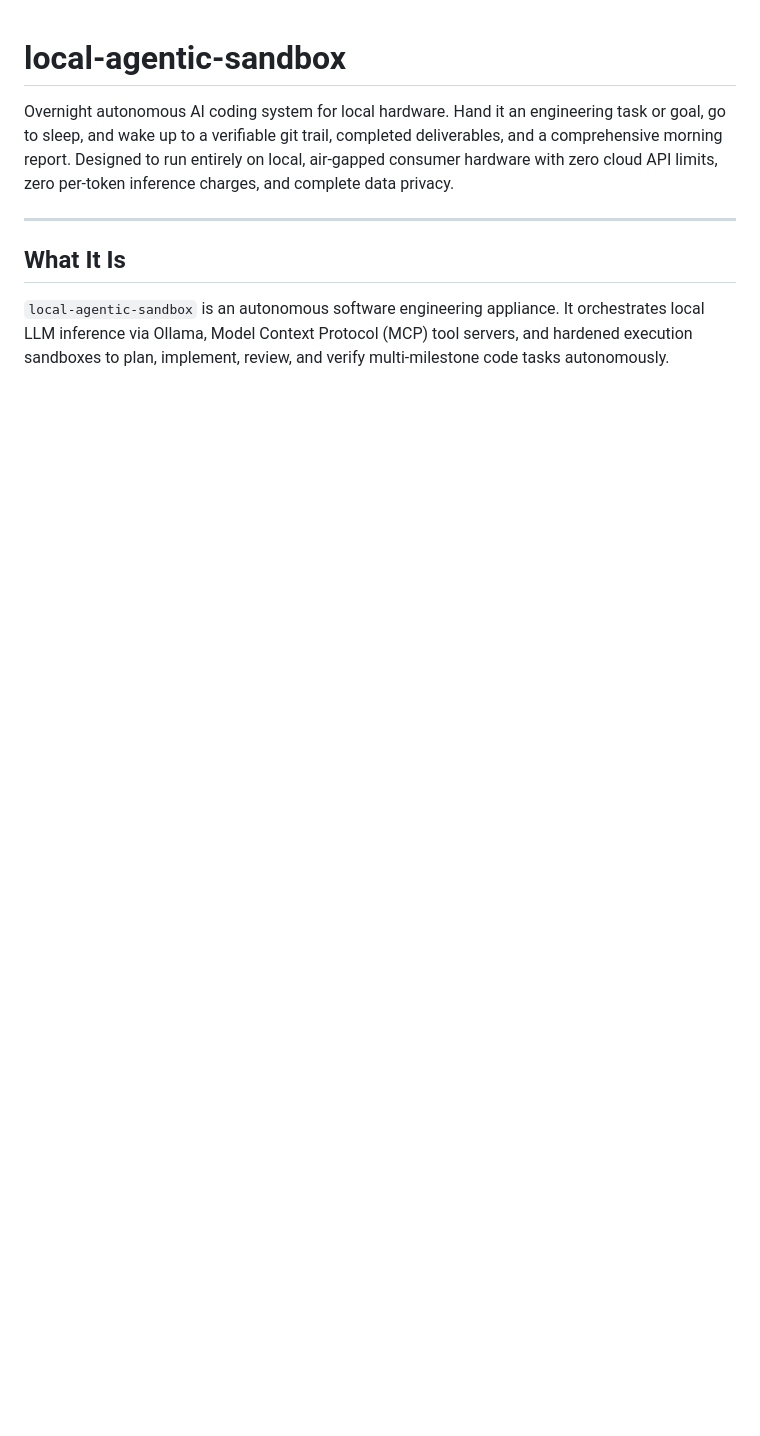
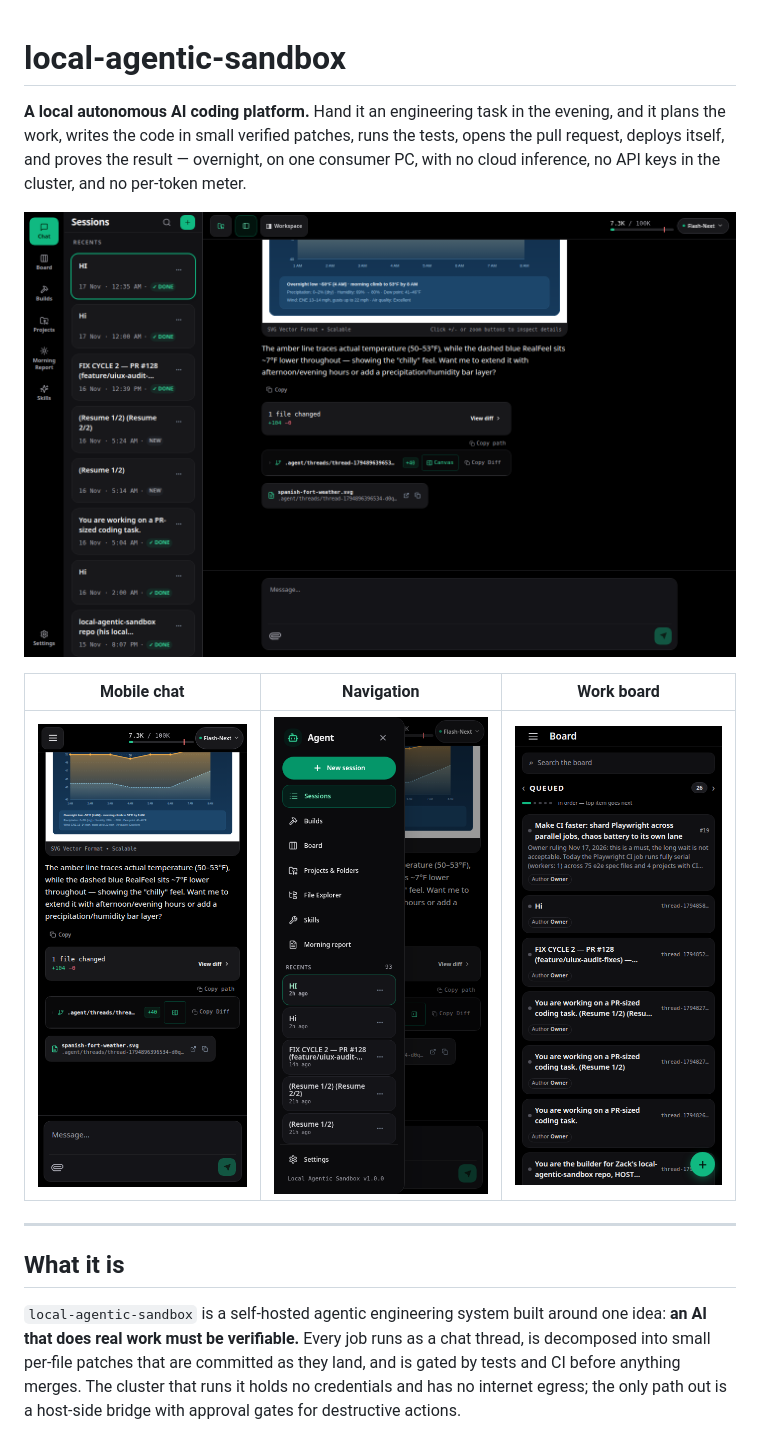
Before and after one commit to ZackMcColgan/local-agentic-sandbox, a Markdown page: README.md, the part around one of its changes. Rendered like a GitHub page; pictures changed too: docs/images/ui-desktop.png (added), docs/images/ui-mobile-board.png (added), docs/images/ui-mobile-chat.png (added); blank space fills up the shorter version.

Commit message:
docs: assemble release README and copy UI/trace screenshots

```diff
--- a/README.md
+++ b/README.md
@@ -1,10 +1,16 @@
 # local-agentic-sandbox
 
-Overnight autonomous AI coding system for local hardware. Hand it an engineering task or goal, go to sleep, and wake up to a verifiable git trail, completed deliverables, and a comprehensive morning report. Designed to run entirely on local, air-gapped consumer hardware with zero cloud API limits, zero per-token inference charges, and complete data privacy.
+**A local autonomous AI coding platform.** Hand it an engineering task in the evening, and it plans the work, writes the code in small verified patches, runs the tests, opens the pull request, deploys itself, and proves the result — overnight, on one consumer PC, with no cloud inference, no API keys in the cluster, and no per-token meter.
+
+![Web UI on desktop](docs/images/ui-desktop.png)
+
+| Mobile chat | Navigation | Work board |
+| :---: | :---: | :---: |
+| ![Mobile chat](docs/images/ui-mobile-chat.png) | ![Mobile drawer](docs/images/ui-mobile-drawer.png) | ![Work board](docs/images/ui-mobile-board.png) |
 
 ---
 
-## What It Is
+## What it is
 
-`local-agentic-sandbox` is an autonomous software engineering appliance. It orchestrates local LLM inference via Ollama, Model Context Protocol (MCP) tool servers, and hardened execution sandboxes to plan, implement, review, and verify multi-milestone code tasks autonomously.
+`local-agentic-sandbox` is a self-hosted agentic engineering system built around one idea: **an AI that does real work must be verifiable.** Every job runs as a chat thread, is decomposed into small per-file patches that are committed as they land, and is gated by tests and CI before anything merges. The cluster that runs it holds no credentials and has no internet egress; the only path out is a host-side bridge with approval gates for destructive actions.
 
```
Also changed, not shown: other parts of README.md (+66 -145 lines), docs/images/jaeger-trace.png (added).
